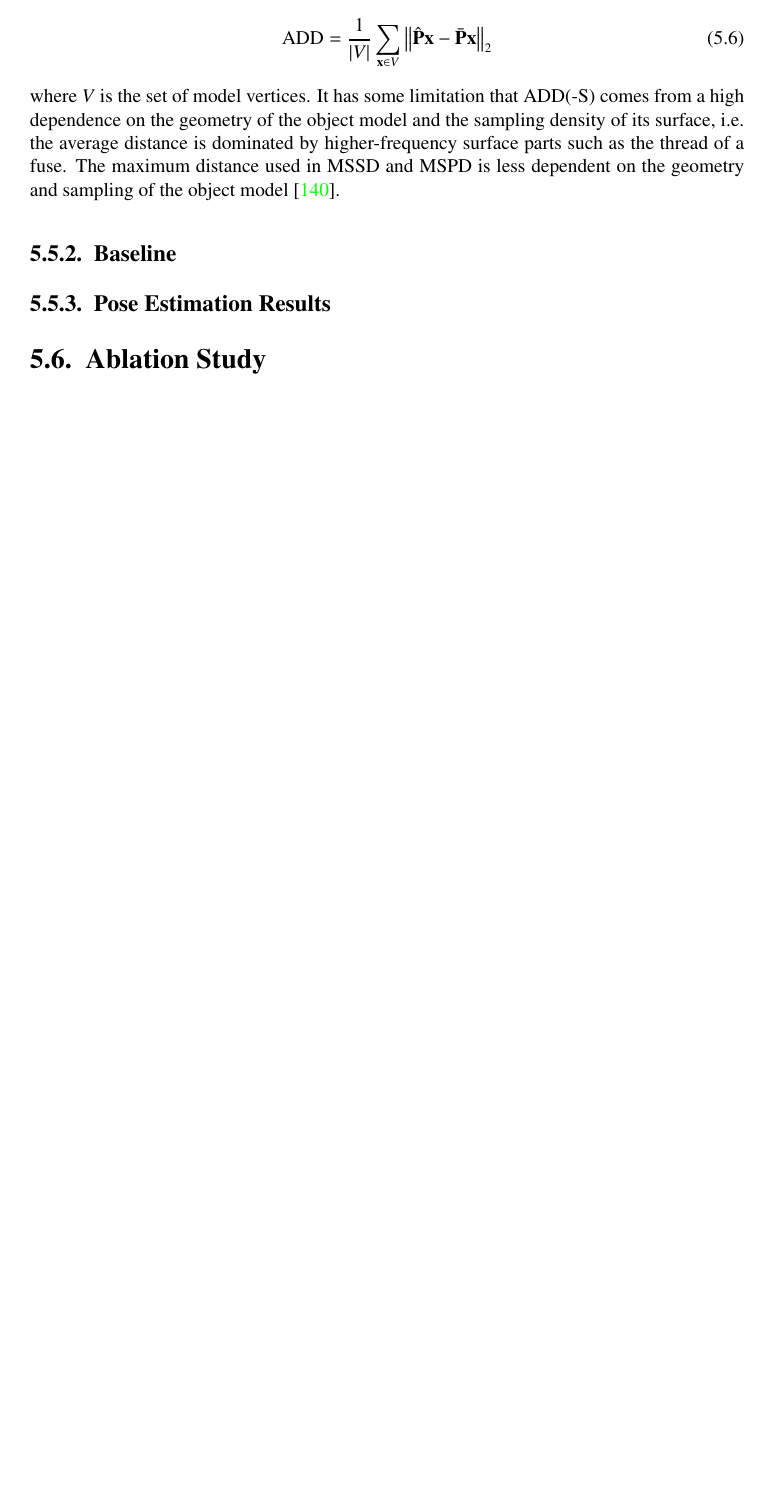
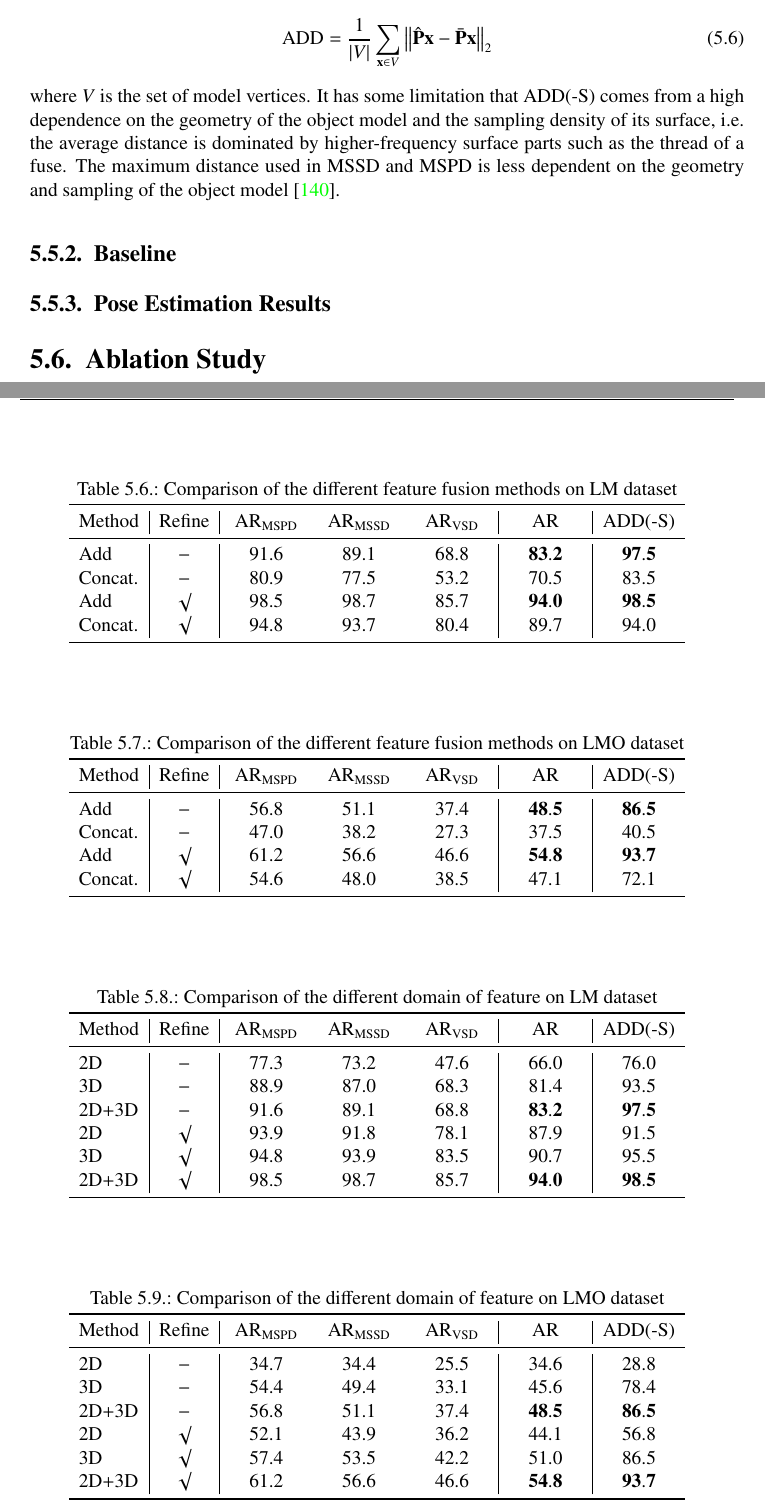
Before and after one commit to Haoqing-Wu/MA_Thesis, a LaTeX thesis (iss-thesis.tex): part of page 64 of 85 before the commit and two parts of pages 64 and 65 of 87 after it, the two joined at a grey line, cut so that both start at the same text, the shorter picture padded with empty space. Compiled offline with pdfLaTeX.

Commit message:
Ablation study

```diff
--- a/iss-thesis.tex
+++ b/iss-thesis.tex
@@ -140,6 +140,7 @@
 \usepackage[acronym,automake]{glossaries}
 \usepackage{nomencl}
 \usepackage{etoolbox}
+\usepackage{multirow}
 
 %%%%% Tikz / PGF - drawing beautiful graphics and plots in Latex
 % \usepackage{tikz}
@@ -1471,4 +1472,68 @@ where $V$ is the set of model vertices. It has some limitation that \gls{add}(-S
 \subsection{Pose Estimation Results}
 
 \section{Ablation Study}
-
+\begin{table}[h]
+  \centering
+  \caption{Comparison of the different feature fusion methods on LM dataset}
+  \label{tab:ab_fusion_lm}
+  \begin{tabular}{l | c | C{16mm} C{16mm} C{16mm}| C{16mm}| C{16mm}}
+      \toprule
+      Method & Refine & $\text{AR}_{\text{MSPD}}$ & $\text{AR}_{\text{MSSD}}$ & $\text{AR}_{\text{VSD}}$ & AR & ADD(-S) \\
+      \midrule
+      Add  & $-$ & 91.6 & 89.1 & 68.8 & $\mathbf{83.2}$ & $\mathbf{97.5}$ \\
+      Concat. & $-$ & 80.9 & 77.5 & 53.2 & 70.5 & 83.5 \\
+      Add  & $\surd $ & 98.5 & 98.7 & 85.7 & $\mathbf{94.0}$ & $\mathbf{98.5}$ \\
+      Concat. & $\surd $ & 94.8 & 93.7 & 80.4 & 89.7 & 94.0 \\
+      \bottomrule
+  \end{tabular}
+\end{table}
+\begin{table}[h]
+  \centering
+  \caption{Comparison of the different feature fusion methods on LMO dataset}
+  \label{tab:ab_fusion_lmo}
+  \begin{tabular}{l | c | C{16mm} C{16mm} C{16mm}| C{16mm}| C{16mm}}
+      \toprule
+      Method & Refine & $\text{AR}_{\text{MSPD}}$ & $\text{AR}_{\text{MSSD}}$ & $\text{AR}_{\text{VSD}}$ & AR & ADD(-S) \\
+      \midrule
+      Add  & $-$ & 56.8 & 51.1 & 37.4 & $\mathbf{48.5}$ & $\mathbf{86.5}$ \\
+      Concat. & $-$ & 47.0 & 38.2 & 27.3 & 37.5 & 40.5 \\
+      Add  & $\surd $ & 61.2 & 56.6 & 46.6 & $\mathbf{54.8}$ & $\mathbf{93.7}$ \\
+      Concat. & $\surd $ & 54.6 & 48.0 & 38.5 & 47.1 & 72.1 \\
+      \bottomrule
+  \end{tabular}
+\end{table}
+
+\begin{table}[h]
+  \centering
+  \caption{Comparison of the different domain of feature on LM dataset}
+  \label{tab:ab_feat_lm}
+  \begin{tabular}{l | c | C{16mm} C{16mm} C{16mm}| C{16mm}| C{16mm}}
+      \toprule
+      Method & Refine & $\text{AR}_{\text{MSPD}}$ & $\text{AR}_{\text{MSSD}}$ & $\text{AR}_{\text{VSD}}$ & AR & ADD(-S) \\
+      \midrule
+      2D  & $-$ & 77.3 & 73.2 & 47.6 & 66.0 & 76.0 \\
+      3D & $-$ & 88.9 & 87.0 & 68.3 & 81.4 & 93.5 \\
+      2D+3D  & $-$ & 91.6 & 89.1 & 68.8 & $\mathbf{83.2}$ & $\mathbf{97.5}$ \\
+      2D  & $\surd$ & 93.9 & 91.8 & 78.1 & 87.9 & 91.5 \\
+      3D & $\surd$ & 94.8 & 93.9 & 83.5 & 90.7 & 95.5 \\
+      2D+3D  & $\surd$ & 98.5 & 98.7 & 85.7 & $\mathbf{94.0}$ & $\mathbf{98.5}$ \\
+      \bottomrule
+  \end{tabular}
+\end{table}
+\begin{table}[h]
+  \centering
+  \caption{Comparison of the different domain of feature on LMO dataset}
+  \label{tab:ab_feat_lmo}
+  \begin{tabular}{l | c | C{16mm} C{16mm} C{16mm}| C{16mm}| C{16mm}}
+      \toprule
+      Method & Refine & $\text{AR}_{\text{MSPD}}$ & $\text{AR}_{\text{MSSD}}$ & $\text{AR}_{\text{VSD}}$ & AR & ADD(-S) \\
+      \midrule
+      2D  & $-$ & 34.7 & 34.4 & 25.5 & 34.6 & 28.8 \\
+      3D & $-$ & 54.4 & 49.4 & 33.1 & 45.6 & 78.4 \\
+      2D+3D  & $-$ & 56.8 & 51.1 & 37.4 & $\mathbf{48.5}$ & $\mathbf{86.5}$ \\
+      2D  & $\surd$ & 52.1 & 43.9 & 36.2 & 44.1 & 56.8 \\
+      3D & $\surd$ & 57.4 & 53.5 & 42.2 & 51.0 & 86.5 \\
+      2D+3D  & $\surd$ & 61.2 & 56.6 & 46.6 & $\mathbf{54.8}$ & $\mathbf{93.7}$ \\
+      \bottomrule
+  \end{tabular}
+\end{table}
```
Also changed, not shown: iss-thesis.tex (19 more changed lines), 10 other files.
